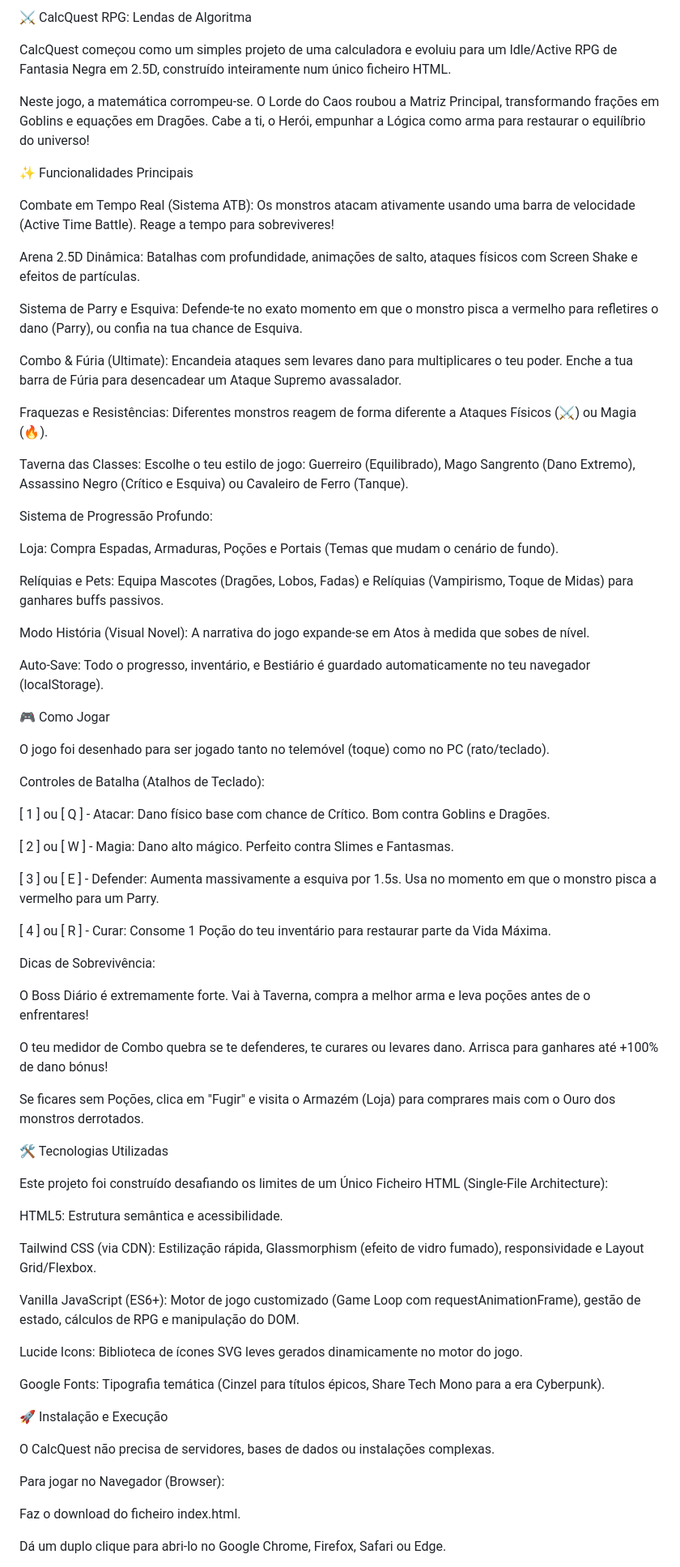
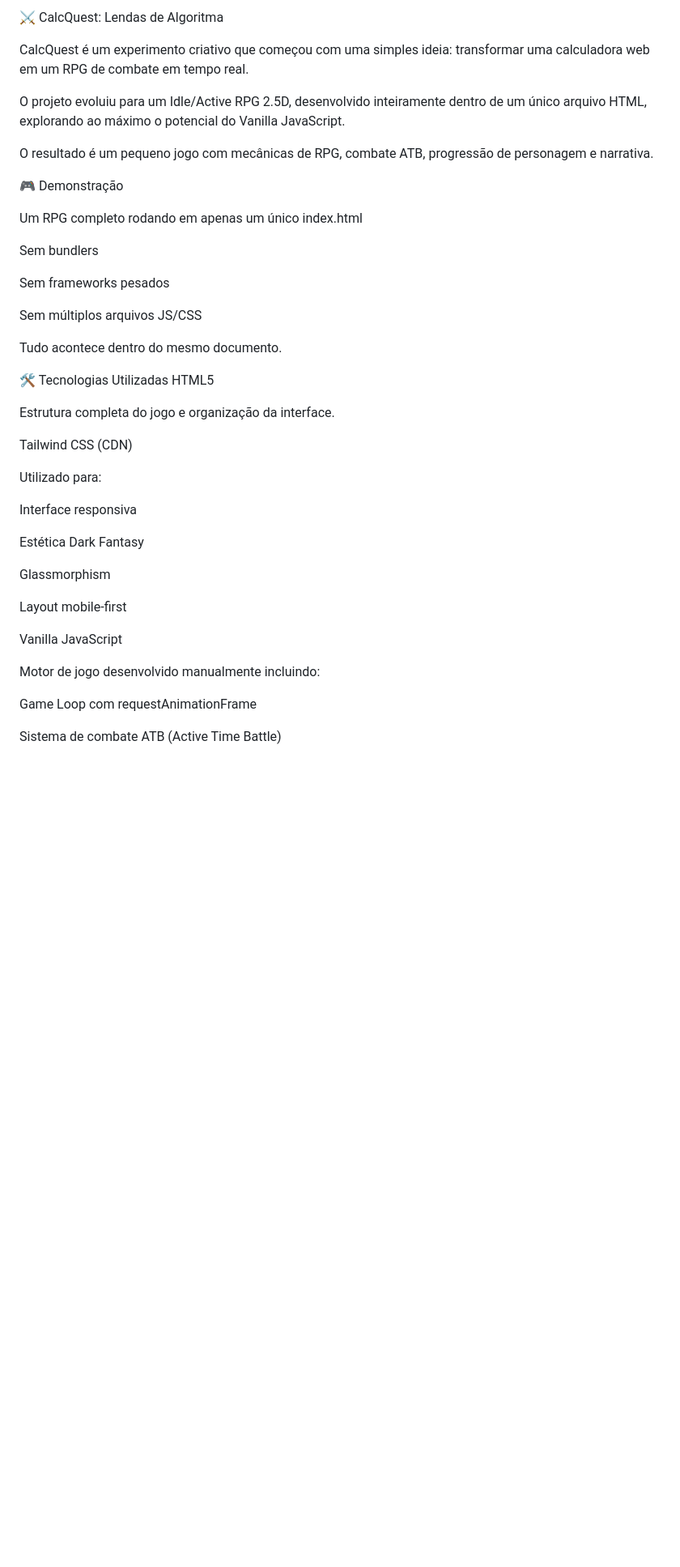
Before and after one commit to AlexandreBrito26/CalcQuest-RPG-Lendas-de-Algoritma, a Markdown page: README.md, the part around one of its changes. Shown at 81% size. GitHub-like rendering; blank space fills up the shorter version.

```diff
--- a/README.md
+++ b/README.md
@@ -1,76 +1,46 @@
-⚔️ CalcQuest RPG: Lendas de Algoritma
+⚔️ CalcQuest: Lendas de Algoritma
 
-CalcQuest começou como um simples projeto de uma calculadora e evoluiu para um Idle/Active RPG de Fantasia Negra em 2.5D, construído inteiramente num único ficheiro HTML.
+CalcQuest é um experimento criativo que começou com uma simples ideia:
+transformar uma calculadora web em um RPG de combate em tempo real.
 
-Neste jogo, a matemática corrompeu-se. O Lorde do Caos roubou a Matriz Principal, transformando frações em Goblins e equações em Dragões. Cabe a ti, o Herói, empunhar a Lógica como arma para restaurar o equilíbrio do universo!
+O projeto evoluiu para um Idle/Active RPG 2.5D, desenvolvido inteiramente dentro de um único arquivo HTML, explorando ao máximo o potencial do Vanilla JavaScript.
 
-✨ Funcionalidades Principais
+O resultado é um pequeno jogo com mecânicas de RPG, combate ATB, progressão de personagem e narrativa.
 
-Combate em Tempo Real (Sistema ATB): Os monstros atacam ativamente usando uma barra de velocidade (Active Time Battle). Reage a tempo para sobreviveres!
+🎮 Demonstração
 
-Arena 2.5D Dinâmica: Batalhas com profundidade, animações de salto, ataques físicos com Screen Shake e efeitos de partículas.
+Um RPG completo rodando em apenas um único index.html
 
-Sistema de Parry e Esquiva: Defende-te no exato momento em que o monstro pisca a vermelho para refletires o dano (Parry), ou confia na tua chance de Esquiva.
+Sem bundlers
 
-Combo & Fúria (Ultimate): Encandeia ataques sem levares dano para multiplicares o teu poder. Enche a tua barra de Fúria para desencadear um Ataque Supremo avassalador.
+Sem frameworks pesados
 
-Fraquezas e Resistências: Diferentes monstros reagem de forma diferente a Ataques Físicos (⚔️) ou Magia (🔥).
+Sem múltiplos arquivos JS/CSS
 
-Taverna das Classes: Escolhe o teu estilo de jogo: Guerreiro (Equilibrado), Mago Sangrento (Dano Extremo), Assassino Negro (Crítico e Esquiva) ou Cavaleiro de Ferro (Tanque).
-
-Sistema de Progressão Profundo:
-
-Loja: Compra Espadas, Armaduras, Poções e Portais (Temas que mudam o cenário de fundo).
-
-Relíquias e Pets: Equipa Mascotes (Dragões, Lobos, Fadas) e Relíquias (Vampirismo, Toque de Midas) para ganhares buffs passivos.
-
-Modo História (Visual Novel): A narrativa do jogo expande-se em Atos à medida que sobes de nível.
-
-Auto-Save: Todo o progresso, inventário, e Bestiário é guardado automaticamente no teu navegador (localStorage).
-
-🎮 Como Jogar
-
-O jogo foi desenhado para ser jogado tanto no telemóvel (toque) como no PC (rato/teclado).
-
-Controles de Batalha (Atalhos de Teclado):
-
-[ 1 ] ou [ Q ] - Atacar: Dano físico base com chance de Crítico. Bom contra Goblins e Dragões.
-
-[ 2 ] ou [ W ] - Magia: Dano alto mágico. Perfeito contra Slimes e Fantasmas.
-
-[ 3 ] ou [ E ] - Defender: Aumenta massivamente a esquiva por 1.5s. Usa no momento em que o monstro pisca a vermelho para um Parry.
-
-[ 4 ] ou [ R ] - Curar: Consome 1 Poção do teu inventário para restaurar parte da Vida Máxima.
-
-Dicas de Sobrevivência:
-
-O Boss Diário é extremamente forte. Vai à Taverna, compra a melhor arma e leva poções antes de o enfrentares!
-
-O teu medidor de Combo quebra se te defenderes, te curares ou levares dano. Arrisca para ganhares até +100% de dano bónus!
-
-Se ficares sem Poções, clica em "Fugir" e visita o Armazém (Loja) para comprares mais com o Ouro dos monstros derrotados.
+Tudo acontece dentro do mesmo documento.
 
 🛠️ Tecnologias Utilizadas
+HTML5
 
-Este projeto foi construído desafiando os limites de um Único Ficheiro HTML (Single-File Architecture):
+Estrutura completa do jogo e organização da interface.
 
-HTML5: Estrutura semântica e acessibilidade.
+Tailwind CSS (CDN)
 
-Tailwind CSS (via CDN): Estilização rápida, Glassmorphism (efeito de vidro fumado), responsividade e Layout Grid/Flexbox.
+Utilizado para:
 
-Vanilla JavaScript (ES6+): Motor de jogo customizado (Game Loop com requestAnimationFrame), gestão de estado, cálculos de RPG e manipulação do DOM.
+Interface responsiva
 
-Lucide Icons: Biblioteca de ícones SVG leves gerados dinamicamente no motor do jogo.
+Estética Dark Fantasy
 
-Google Fonts: Tipografia temática (Cinzel para títulos épicos, Share Tech Mono para a era Cyberpunk).
+Glassmorphism
 
-🚀 Instalação e Execução
+Layout mobile-first
 
-O CalcQuest não precisa de servidores, bases de dados ou instalações complexas.
+Vanilla JavaScript
 
-Para jogar no Navegador (Browser):
+Motor de jogo desenvolvido manualmente incluindo:
 
-Faz o download do ficheiro index.html.
+Game Loop com requestAnimationFrame
 
-Dá um duplo clique para abri-lo no Google Chrome, Firefox, Safari ou Edge.
+Sistema de combate ATB (Active Time Battle)
 
```
Also changed, not shown: other parts of README.md (+122 -6 lines).
